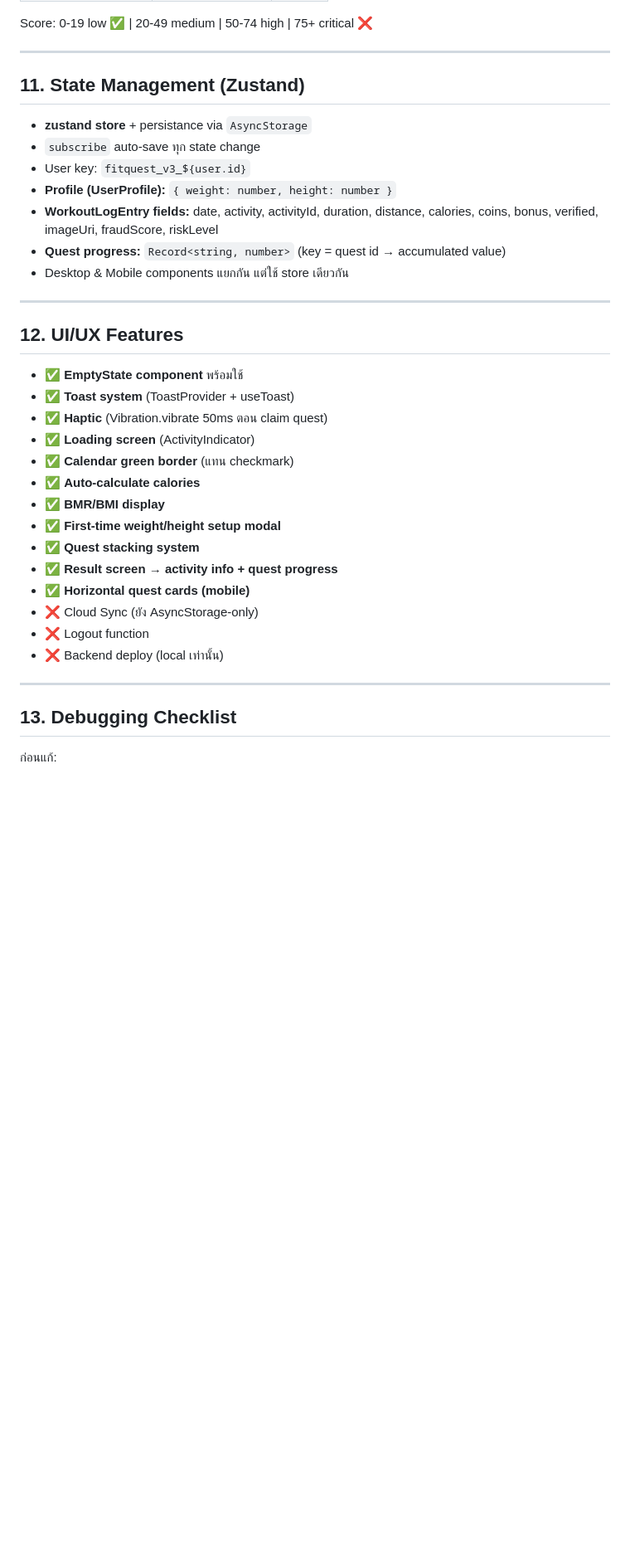
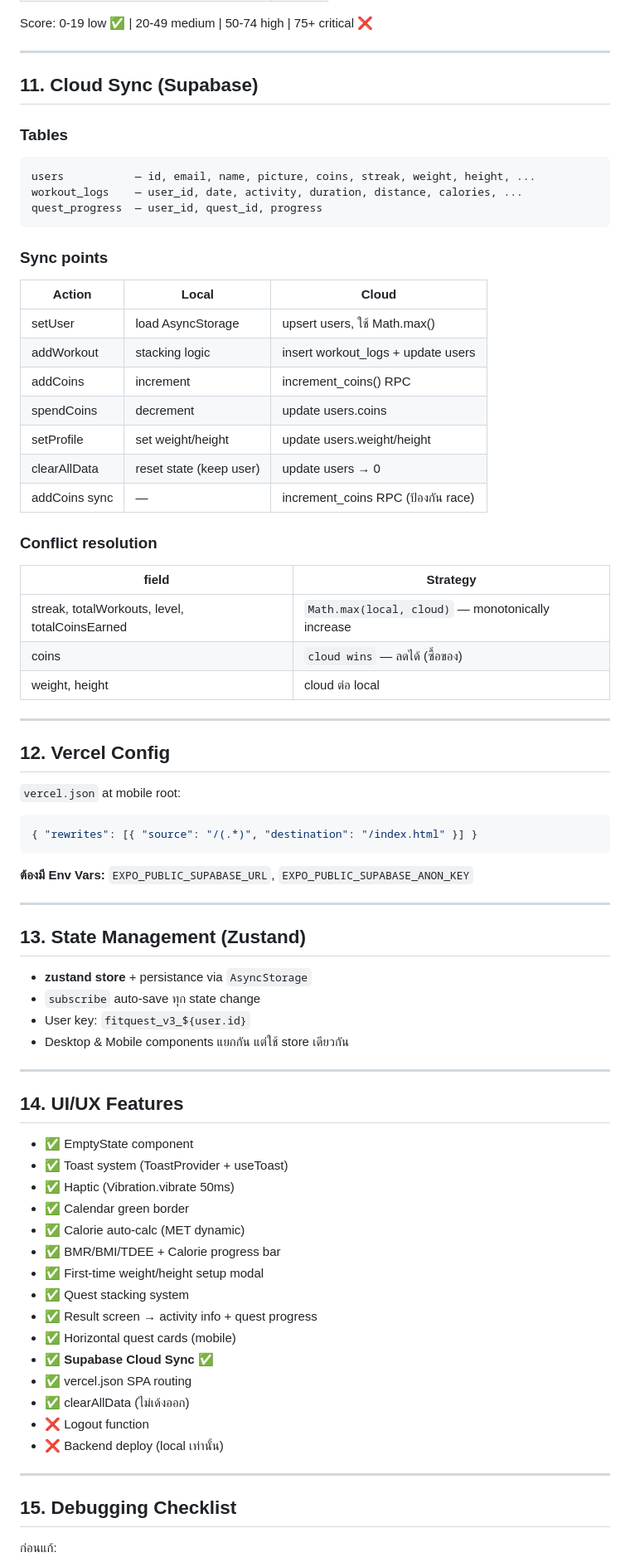
Before and after one commit to flarezzz0/fitquest-web, a Markdown page: gamify/mobile/context.md, the part around one of its changes. Shown at 83% size. Rendered like a GitHub page; blank space fills up the shorter version.

````diff
--- a/gamify/mobile/context.md
+++ b/gamify/mobile/context.md
@@ -180,38 +219,75 @@ Score: 0-19 low ✅ | 20-49 medium | 50-74 high | 75+ critical ❌
 
 ---
 
-## 11. State Management (Zustand)
+## 11. Cloud Sync (Supabase)
+
+### Tables
+```sql
+users           — id, email, name, picture, coins, streak, weight, height, ...
+workout_logs    — user_id, date, activity, duration, distance, calories, ...
+quest_progress  — user_id, quest_id, progress
+```
+
+### Sync points
+| Action | Local | Cloud |
+|--------|-------|-------|
+| setUser | load AsyncStorage | upsert users, ใช้ Math.max() |
+| addWorkout | stacking logic | insert workout_logs + update users |
+| addCoins | increment | increment_coins() RPC |
+| spendCoins | decrement | update users.coins |
+| setProfile | set weight/height | update users.weight/height |
+| clearAllData | reset state (keep user) | update users → 0 |
+| addCoins sync | — | increment_coins RPC (ป้องกัน race) |
+
+### Conflict resolution
+| field | Strategy |
+|-------|----------|
+| streak, totalWorkouts, level, totalCoinsEarned | `Math.max(local, cloud)` — monotonically increase |
+| coins | `cloud wins` — ลดได้ (ซื้อของ) |
+| weight, height | cloud ต่อ local |
+
+---
+
+## 12. Vercel Config
+
+`vercel.json` at mobile root:
+```json
+{ "rewrites": [{ "source": "/(.*)", "destination": "/index.html" }] }
+```
+**ต้องมี Env Vars:** `EXPO_PUBLIC_SUPABASE_URL`, `EXPO_PUBLIC_SUPABASE_ANON_KEY`
+
+---
+
+## 13. State Management (Zustand)
 
 - **zustand store** + persistance via `AsyncStorage`
 - `subscribe` auto-save ทุก state change
 - User key: `fitquest_v3_${user.id}`
-- **Profile (UserProfile):** `{ weight: number, height: number }`
-- **WorkoutLogEntry fields:** date, activity, activityId, duration, distance, calories, coins, bonus, verified, imageUri, fraudScore, riskLevel
-- **Quest progress:** `Record<string, number>` (key = quest id → accumulated value)
 - Desktop & Mobile components แยกกัน แต่ใช้ store เดียวกัน
 
 ---
 
-## 12. UI/UX Features
+## 14. UI/UX Features
 
-- ✅ **EmptyState component** พร้อมใช้
-- ✅ **Toast system** (ToastProvider + useToast)
-- ✅ **Haptic** (Vibration.vibrate 50ms ตอน claim quest)
-- ✅ **Loading screen** (ActivityIndicator)
-- ✅ **Calendar green border** (แทน checkmark)
-- ✅ **Auto-calculate calories**
-- ✅ **BMR/BMI display**
-- ✅ **First-time weight/height setup modal**
-- ✅ **Quest stacking system**
-- ✅ **Result screen → activity info + quest progress**
-- ✅ **Horizontal quest cards (mobile)**
-- ❌ Cloud Sync (ยัง AsyncStorage-only)
+- ✅ EmptyState component
+- ✅ Toast system (ToastProvider + useToast)
+- ✅ Haptic (Vibration.vibrate 50ms)
+- ✅ Calendar green border
+- ✅ Calorie auto-calc (MET dynamic)
+- ✅ BMR/BMI/TDEE + Calorie progress bar
+- ✅ First-time weight/height setup modal
+- ✅ Quest stacking system
+- ✅ Result screen → activity info + quest progress
+- ✅ Horizontal quest cards (mobile)
+- ✅ **Supabase Cloud Sync** ✅
+- ✅ vercel.json SPA routing
+- ✅ clearAllData (ไม่เด้งออก)
 - ❌ Logout function
 - ❌ Backend deploy (local เท่านั้น)
 
 ---
 
-## 13. Debugging Checklist
+## 15. Debugging Checklist
 
 ก่อนแก้:
 1. อ่าน `context.md` ก่อน
````
Also changed, not shown: other parts of gamify/mobile/context.md (+77 -38 lines).
